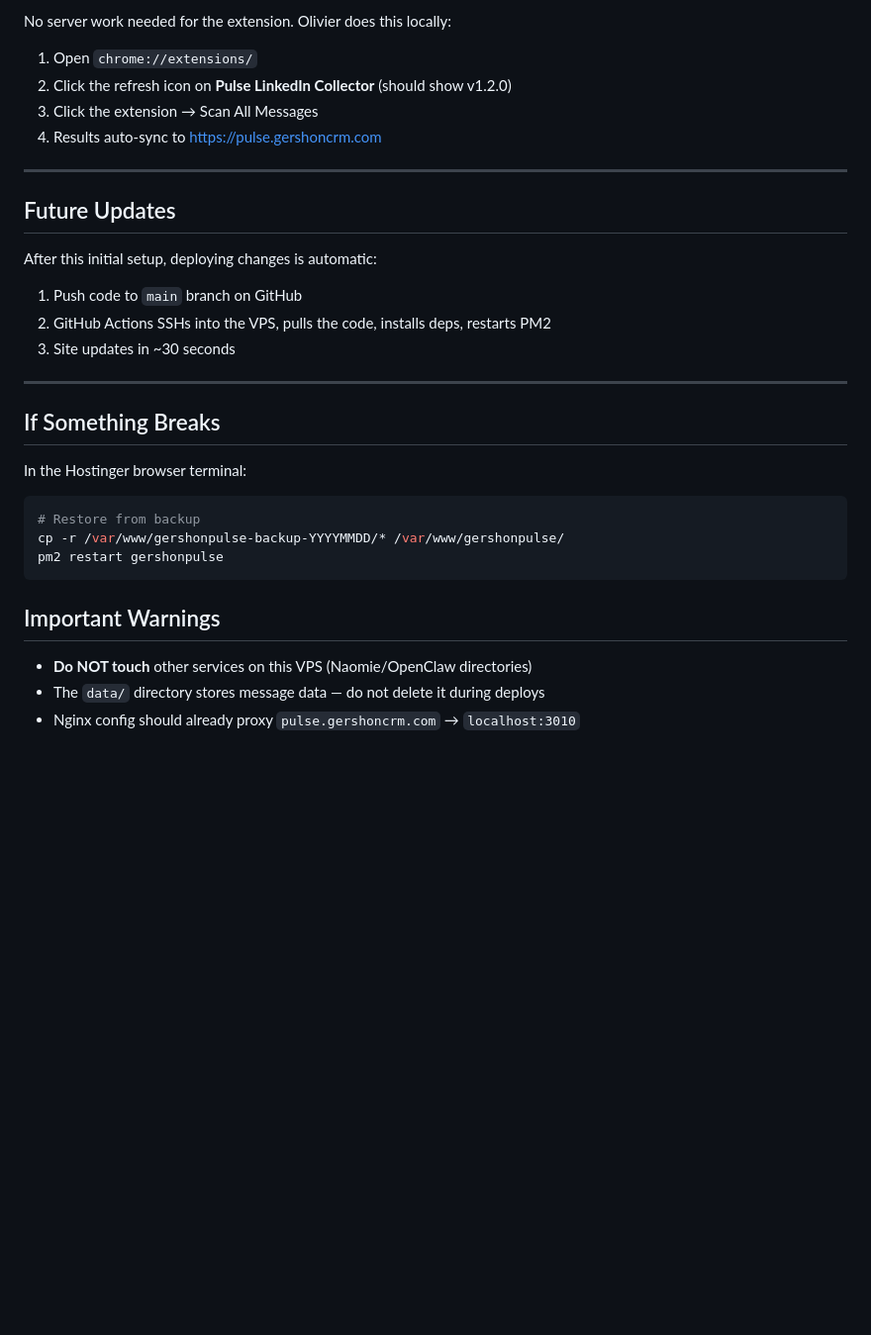
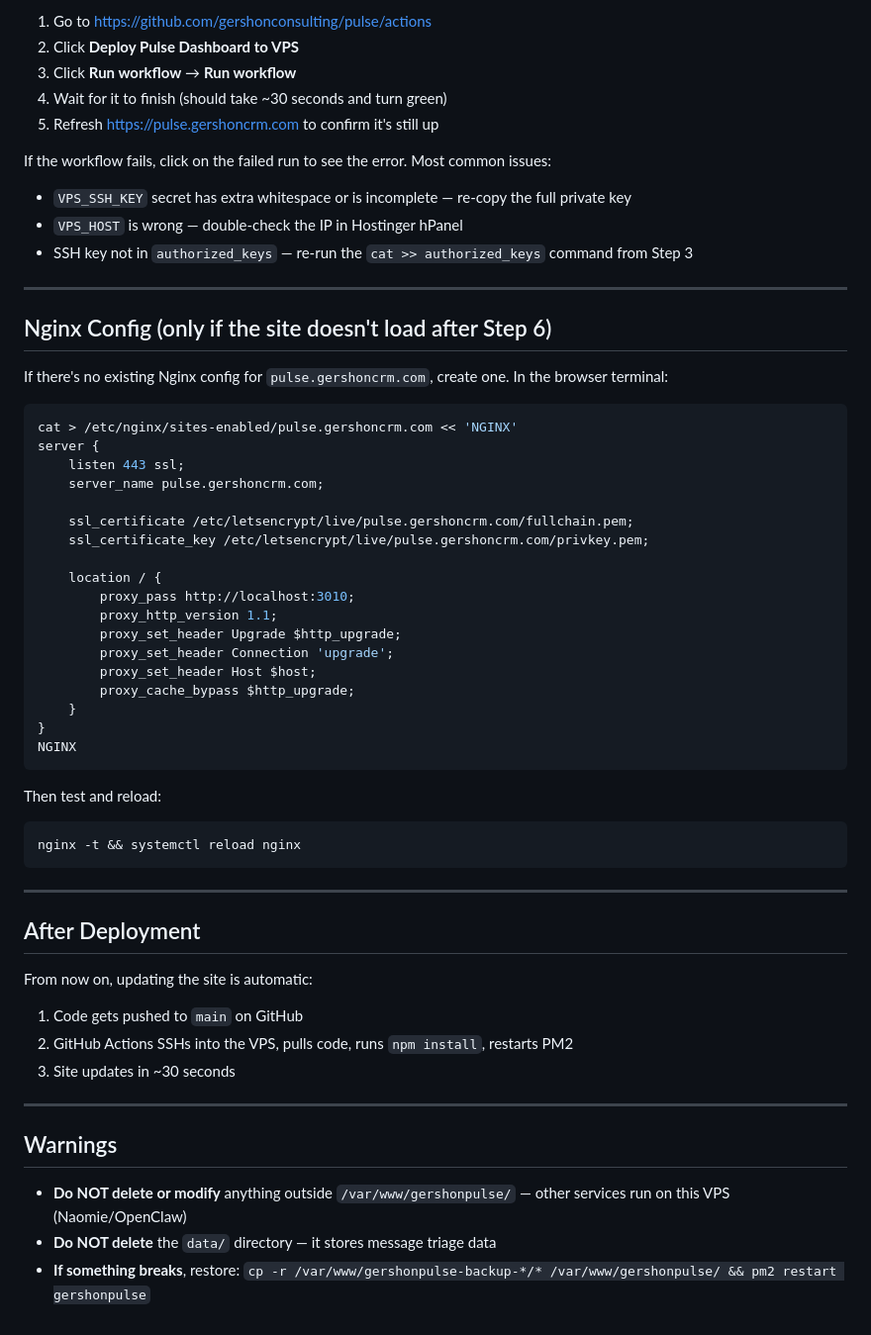
Before and after one commit to gershonconsulting/pulse, a Markdown page: DEPLOY-INSTRUCTIONS.md, the part around one of its changes. Shown at 99% size. Drawn GitHub-style; blank space fills up the shorter version.

````diff
--- a/DEPLOY-INSTRUCTIONS.md
+++ b/DEPLOY-INSTRUCTIONS.md
@@ -161,35 +133,61 @@ pm2 save
 
-No server work needed for the extension. Olivier does this locally:
+1. Go to https://github.com/gershonconsulting/pulse/actions
+2. Click **Deploy Pulse Dashboard to VPS**
+3. Click **Run workflow** → **Run workflow**
+4. Wait for it to finish (should take ~30 seconds and turn green)
+5. Refresh https://pulse.gershoncrm.com to confirm it's still up
 
-1. Open `chrome://extensions/`
-2. Click the refresh icon on **Pulse LinkedIn Collector** (should show v1.2.0)
-3. Click the extension → Scan All Messages
-4. Results auto-sync to https://pulse.gershoncrm.com
+If the workflow fails, click on the failed run to see the error. Most common issues:
+- `VPS_SSH_KEY` secret has extra whitespace or is incomplete — re-copy the full private key
+- `VPS_HOST` is wrong — double-check the IP in Hostinger hPanel
+- SSH key not in `authorized_keys` — re-run the `cat >> authorized_keys` command from Step 3
 
 ---
 
-## Future Updates
+## Nginx Config (only if the site doesn't load after Step 6)
 
-After this initial setup, deploying changes is automatic:
+If there's no existing Nginx config for `pulse.gershoncrm.com`, create one. In the browser terminal:
 
-1. Push code to `main` branch on GitHub
-2. GitHub Actions SSHs into the VPS, pulls the code, installs deps, restarts PM2
+```bash
+cat > /etc/nginx/sites-enabled/pulse.gershoncrm.com << 'NGINX'
+server {
+    listen 443 ssl;
+    server_name pulse.gershoncrm.com;
+
+    ssl_certificate /etc/letsencrypt/live/pulse.gershoncrm.com/fullchain.pem;
+    ssl_certificate_key /etc/letsencrypt/live/pulse.gershoncrm.com/privkey.pem;
+
+    location / {
+        proxy_pass http://localhost:3010;
+        proxy_http_version 1.1;
+        proxy_set_header Upgrade $http_upgrade;
+        proxy_set_header Connection 'upgrade';
+        proxy_set_header Host $host;
+        proxy_cache_bypass $http_upgrade;
+    }
+}
+NGINX
+```
+
+Then test and reload:
+
+```bash
+nginx -t && systemctl reload nginx
+```
+
+---
+
+## After Deployment
+
+From now on, updating the site is automatic:
+1. Code gets pushed to `main` on GitHub
+2. GitHub Actions SSHs into the VPS, pulls code, runs `npm install`, restarts PM2
 3. Site updates in ~30 seconds
 
 ---
 
-## If Something Breaks
+## Warnings
 
-In the Hostinger browser terminal:
-
-```bash
-# Restore from backup
-cp -r /var/www/gershonpulse-backup-YYYYMMDD/* /var/www/gershonpulse/
-pm2 restart gershonpulse
-```
-
-## Important Warnings
-
-- **Do NOT touch** other services on this VPS (Naomie/OpenClaw directories)
-- The `data/` directory stores message data — do not delete it during deploys
-- Nginx config should already proxy `pulse.gershoncrm.com` → `localhost:3010`
+- **Do NOT delete or modify** anything outside `/var/www/gershonpulse/` — other services run on this VPS (Naomie/OpenClaw)
+- **Do NOT delete** the `data/` directory — it stores message triage data
+- **If something breaks**, restore: `cp -r /var/www/gershonpulse-backup-*/* /var/www/gershonpulse/ && pm2 restart gershonpulse`
````
Also changed, not shown: other parts of DEPLOY-INSTRUCTIONS.md (+84 -112 lines).
